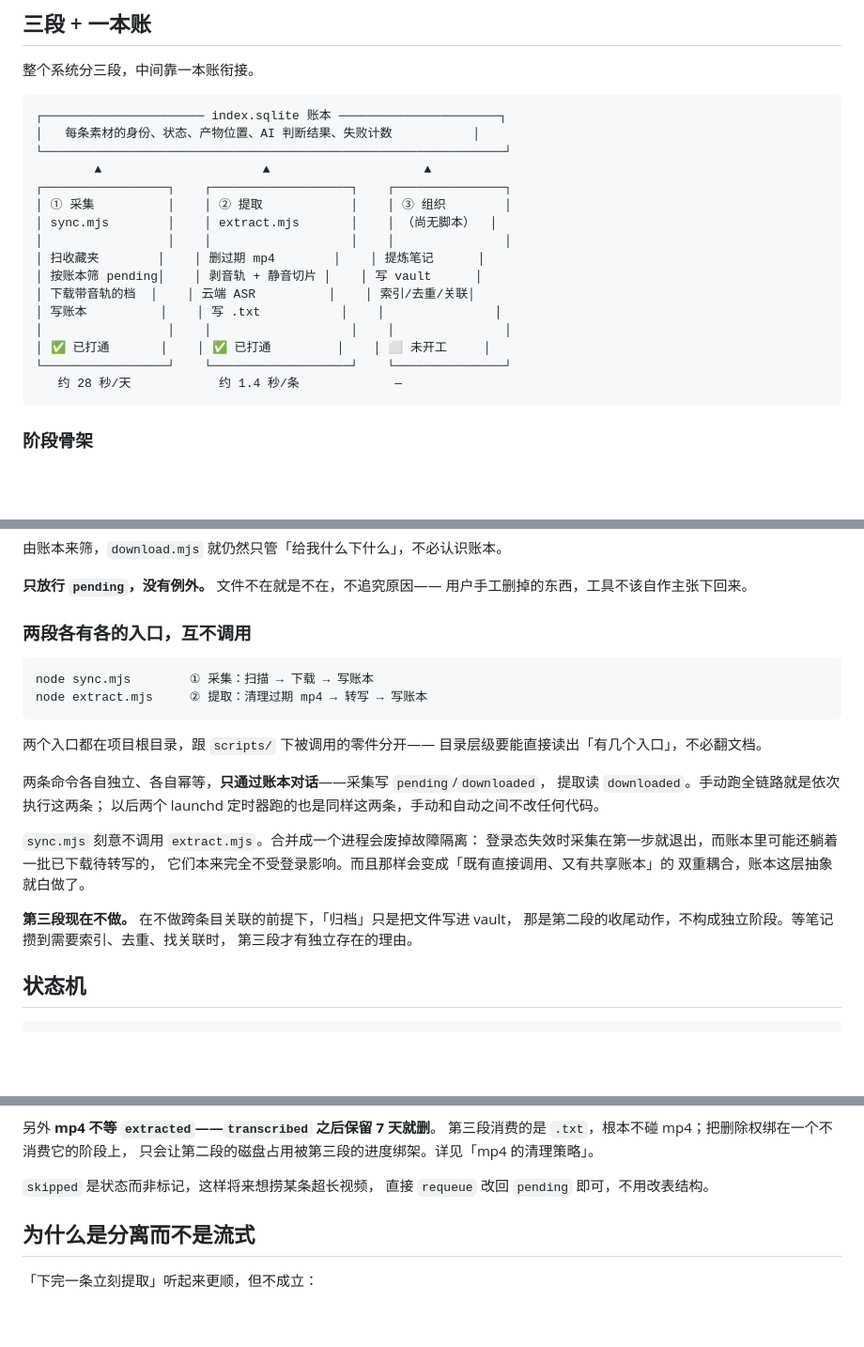
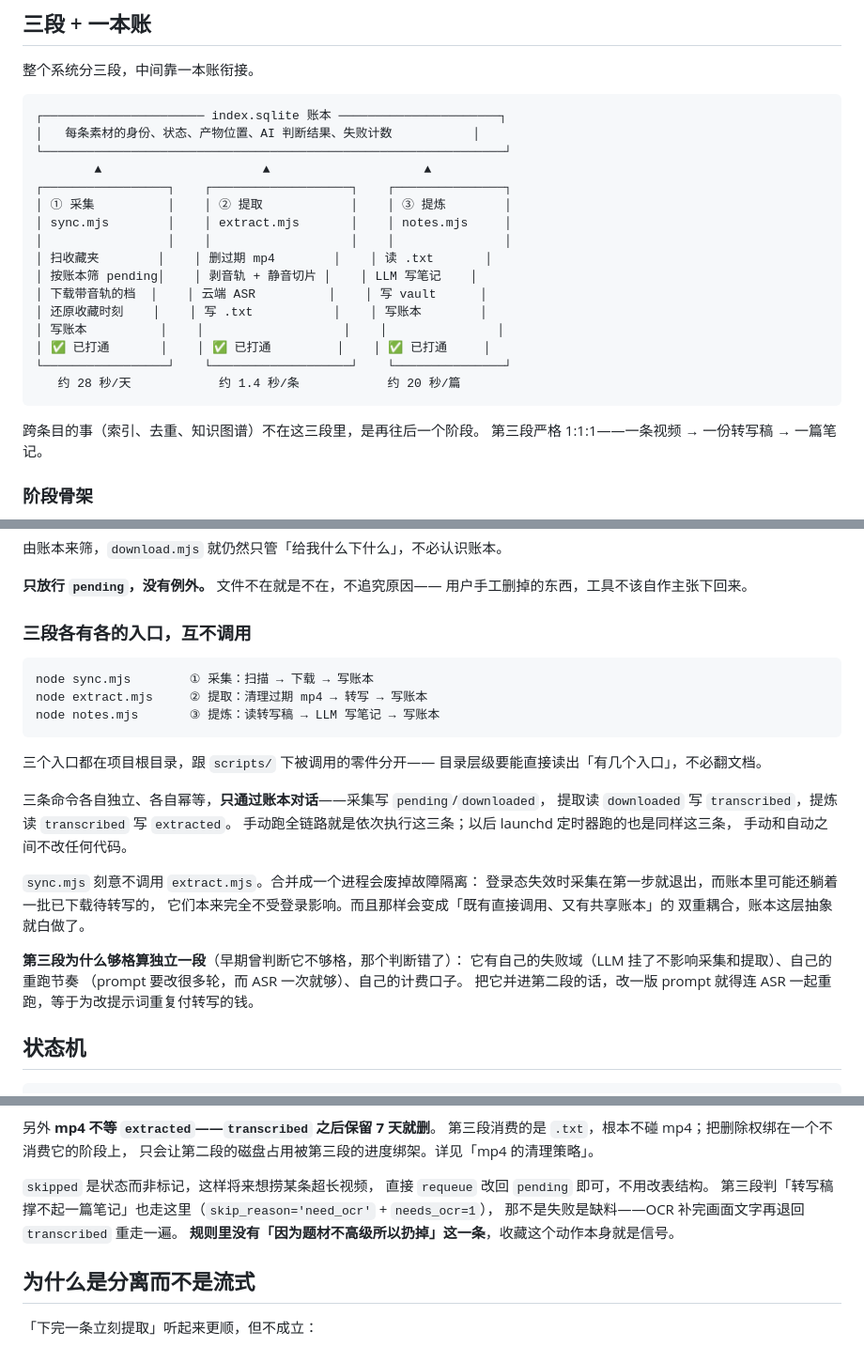
Before and after one commit to Austinenna/dustoff, a Markdown page: docs/架构.md, 3 parts joined by grey strips. Shown at 94% size. GitHub-like rendering; blank space fills up the shorter version.

````diff
--- a/docs/架构.md
+++ b/docs/架构.md
@@ -15,18 +15,21 @@
 └───────────────────────────────────────────────────────────────┘
         ▲                      ▲                     ▲
 ┌─────────────────┐    ┌───────────────────┐    ┌───────────────┐
-│ ① 采集          │    │ ② 提取            │    │ ③ 组织        │
-│ sync.mjs        │    │ extract.mjs       │    │ （尚无脚本）  │
+│ ① 采集          │    │ ② 提取            │    │ ③ 提炼        │
+│ sync.mjs        │    │ extract.mjs       │    │ notes.mjs     │
 │                 │    │                   │    │               │
-│ 扫收藏夹        │    │ 删过期 mp4        │    │ 提炼笔记      │
-│ 按账本筛 pending│    │ 剥音轨 + 静音切片 │    │ 写 vault      │
-│ 下载带音轨的档  │    │ 云端 ASR          │    │ 索引/去重/关联│
-│ 写账本          │    │ 写 .txt           │    │               │
-│                 │    │                   │    │               │
-│ ✅ 已打通       │    │ ✅ 已打通         │    │ ⬜ 未开工     │
+│ 扫收藏夹        │    │ 删过期 mp4        │    │ 读 .txt       │
+│ 按账本筛 pending│    │ 剥音轨 + 静音切片 │    │ LLM 写笔记    │
+│ 下载带音轨的档  │    │ 云端 ASR          │    │ 写 vault      │
+│ 还原收藏时刻    │    │ 写 .txt           │    │ 写账本        │
+│ 写账本          │    │                   │    │               │
+│ ✅ 已打通       │    │ ✅ 已打通         │    │ ✅ 已打通     │
 └─────────────────┘    └───────────────────┘    └───────────────┘
-   约 28 秒/天            约 1.4 秒/条             —
+   约 28 秒/天            约 1.4 秒/条            约 20 秒/篇
 ```
+
+跨条目的事（索引、去重、知识图谱）不在这三段里，是再往后一个阶段。
+第三段严格 1:1:1——一条视频 → 一份转写稿 → 一篇笔记。
 
 ### 阶段骨架
 
@@ -74,28 +77,31 @@ get_collection.mjs → coll.json（这一轮扫到的全部）
 **只放行 `pending`，没有例外。** 文件不在就是不在，不追究原因——
 用户手工删掉的东西，工具不该自作主张下回来。
 
-### 两段各有各的入口，互不调用
+### 三段各有各的入口，互不调用
 
 ```bash
 node sync.mjs        ① 采集：扫描 → 下载 → 写账本
 node extract.mjs     ② 提取：清理过期 mp4 → 转写 → 写账本
+node notes.mjs       ③ 提炼：读转写稿 → LLM 写笔记 → 写账本
 ```
 
-两个入口都在项目根目录，跟 `scripts/` 下被调用的零件分开——
+三个入口都在项目根目录，跟 `scripts/` 下被调用的零件分开——
 目录层级要能直接读出「有几个入口」，不必翻文档。
 
-两条命令各自独立、各自幂等，**只通过账本对话**——采集写 `pending`/`downloaded`，
-提取读 `downloaded`。手动跑全链路就是依次执行这两条；
-以后两个 launchd 定时器跑的也是同样这两条，手动和自动之间不改任何代码。
+三条命令各自独立、各自幂等，**只通过账本对话**——采集写 `pending`/`downloaded`，
+提取读 `downloaded` 写 `transcribed`，提炼读 `transcribed` 写 `extracted`。
+手动跑全链路就是依次执行这三条；以后 launchd 定时器跑的也是同样这三条，
+手动和自动之间不改任何代码。
 
 `sync.mjs` 刻意不调用 `extract.mjs`。合并成一个进程会废掉故障隔离：
 登录态失效时采集在第一步就退出，而账本里可能还躺着一批已下载待转写的，
 它们本来完全不受登录影响。而且那样会变成「既有直接调用、又有共享账本」的
 双重耦合，账本这层抽象就白做了。
 
-**第三段现在不做。** 在不做跨条目关联的前提下，「归档」只是把文件写进 vault，
-那是第二段的收尾动作，不构成独立阶段。等笔记攒到需要索引、去重、找关联时，
-第三段才有独立存在的理由。
+**第三段为什么够格算独立一段**（早期曾判断它不够格，那个判断错了）：
+它有自己的失败域（LLM 挂了不影响采集和提取）、自己的重跑节奏
+（prompt 要改很多轮，而 ASR 一次就够）、自己的计费口子。
+把它并进第二段的话，改一版 prompt 就得连 ASR 一起重跑，等于为改提示词重复付转写的钱。
 
 ## 状态机
 
@@ -119,6 +125,9 @@ node extract.mjs     ② 提取：清理过期 mp4 → 转写 → 写账本
 
 `skipped` 是状态而非标记，这样将来想捞某条超长视频，
 直接 `requeue` 改回 `pending` 即可，不用改表结构。
+第三段判「转写稿撑不起一篇笔记」也走这里（`skip_reason='need_ocr'` + `needs_ocr=1`），
+那不是失败是缺料——OCR 补完画面文字再退回 `transcribed` 重走一遍。
+**规则里没有「因为题材不高级所以扔掉」这一条**，收藏这个动作本身就是信号。
 
 ## 为什么是分离而不是流式
 
````
Also changed, not shown: other parts of docs/架构.md (+27 -14 lines).
